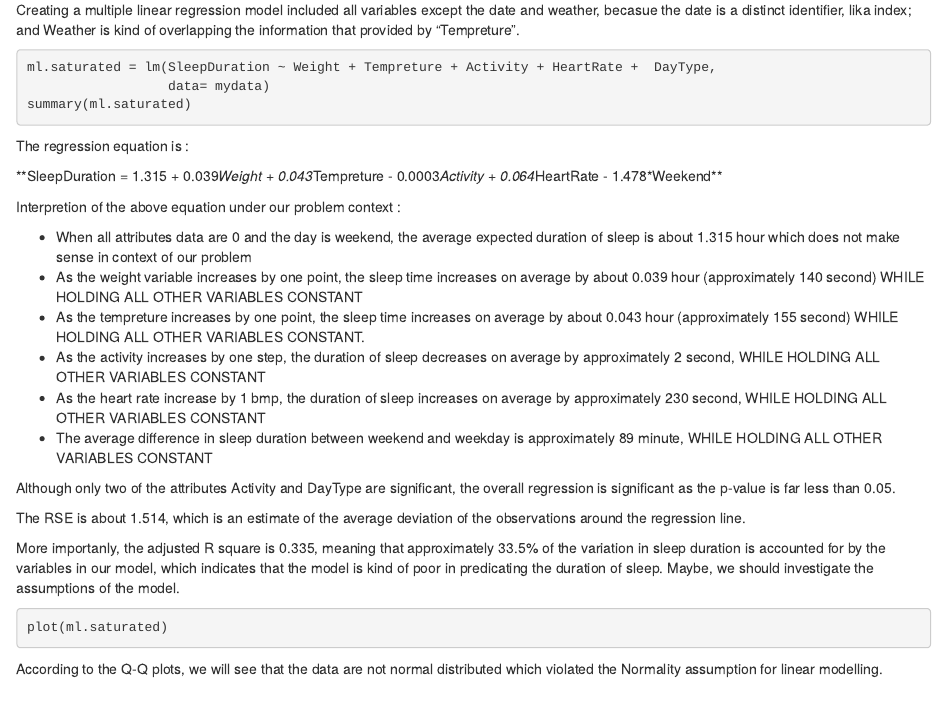
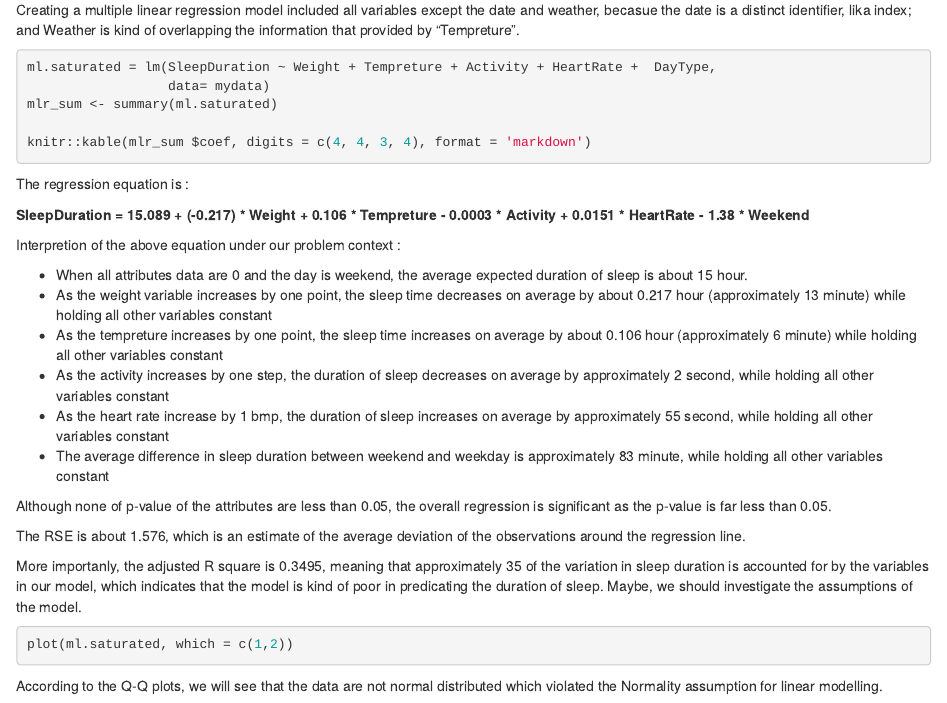
Before and after one commit to poorbaby/r_package_sha, an R Markdown document (vignettes/Introduction.Rmd): the page in a window 1100 px wide, from 4400 px down. Rendered offline with R 4.5, knitr and Pandoc, with nearby package versions; the code chunks are not run, so their results and figures are left out; common packages that the code uses without loading them are loaded.

Commit message:
update info mutiple linear model

````diff
--- a/vignettes/Introduction.Rmd
+++ b/vignettes/Introduction.Rmd
@@ -247,30 +247,32 @@ Creating a multiple linear regression model included all variables except the da
 ```{r ml01, echo=TRUE}
 ml.saturated = lm(SleepDuration ~ Weight + Tempreture + Activity + HeartRate +  DayType,
                   data= mydata)
-summary(ml.saturated)
+mlr_sum <- summary(ml.saturated)
+
+knitr::kable(mlr_sum $coef, digits = c(4, 4, 3, 4), format = 'markdown')
 ```
 
 The regression equation is :
 
-**SleepDuration = 1.315 + 0.039*Weight + 0.043*Tempreture - 0.0003*Activity + 0.064*HeartRate - 1.478*Weekend**
+**SleepDuration = 15.089 + (-0.217) * Weight + 0.106 * Tempreture - 0.0003 * Activity + 0.0151 * HeartRate - 1.38 * Weekend**
 
 Interpretion of the above equation under our problem context :
 
-* When all attributes data are 0 and the day is weekend, the average expected duration of sleep is about 1.315 hour which does not make sense in context of our problem
-* As the weight variable increases by one point, the sleep time increases on average by about 0.039 hour (approximately 140 second) WHILE HOLDING ALL OTHER VARIABLES CONSTANT
-* As the tempreture increases by one point, the sleep time increases on average by about 0.043 hour (approximately 155 second) WHILE HOLDING ALL OTHER VARIABLES CONSTANT.
-* As the activity increases by one step, the duration of sleep decreases on average by approximately 2 second, WHILE HOLDING ALL OTHER VARIABLES CONSTANT
-* As the heart rate increase by 1 bmp, the duration of sleep increases on average by approximately 230 second, WHILE HOLDING ALL OTHER VARIABLES CONSTANT
-* The average difference in sleep duration between weekend and weekday is approximately 89 minute, WHILE HOLDING ALL OTHER VARIABLES CONSTANT
+* When all attributes data are 0 and the day is weekend, the average expected duration of sleep is about 15 hour.
+* As the weight variable increases by one point, the sleep time decreases on average by about 0.217 hour (approximately 13 minute) while holding all other variables constant
+* As the tempreture increases by one point, the sleep time increases on average by about 0.106 hour (approximately 6 minute) while holding all other variables constant
+* As the activity increases by one step, the duration of sleep decreases on average by approximately 2 second, while holding all other variables constant
+* As the heart rate increase by 1 bmp, the duration of sleep increases on average by approximately 55 second, while holding all other variables constant
+* The average difference in sleep duration between weekend and weekday is approximately 83 minute, while holding all other variables constant
 
-Although only two of the attributes Activity and DayType are significant, the overall regression is significant as the p-value is far less than 0.05.
+Although none of p-value of the attributes are less than 0.05, the overall regression is significant as the p-value is far less than 0.05.
 
-The RSE is about 1.514, which is an estimate of the average deviation of the observations around the regression line.
+The RSE is about 1.576, which is an estimate of the average deviation of the observations around the regression line.
 
-More importanly, the adjusted R square is 0.335, meaning that approximately 33.5% of the variation in sleep duration is accounted for by the variables in our model, which indicates that the model is kind of poor in predicating the duration of sleep. Maybe, we should investigate the assumptions of the model.
+More importanly, the adjusted R square is 0.3495, meaning that approximately 35 of the variation in sleep duration is accounted for by the variables in our model, which indicates that the model is kind of poor in predicating the duration of sleep. Maybe, we should investigate the assumptions of the model.
 
 ```{r assumption_check, echo= TRUE}
-plot(ml.saturated)
+plot(ml.saturated, which = c(1,2))
 ```
 
 According to the Q-Q plots, we will see that the data are not normal distributed which violated the Normality assumption for linear modelling.
````
